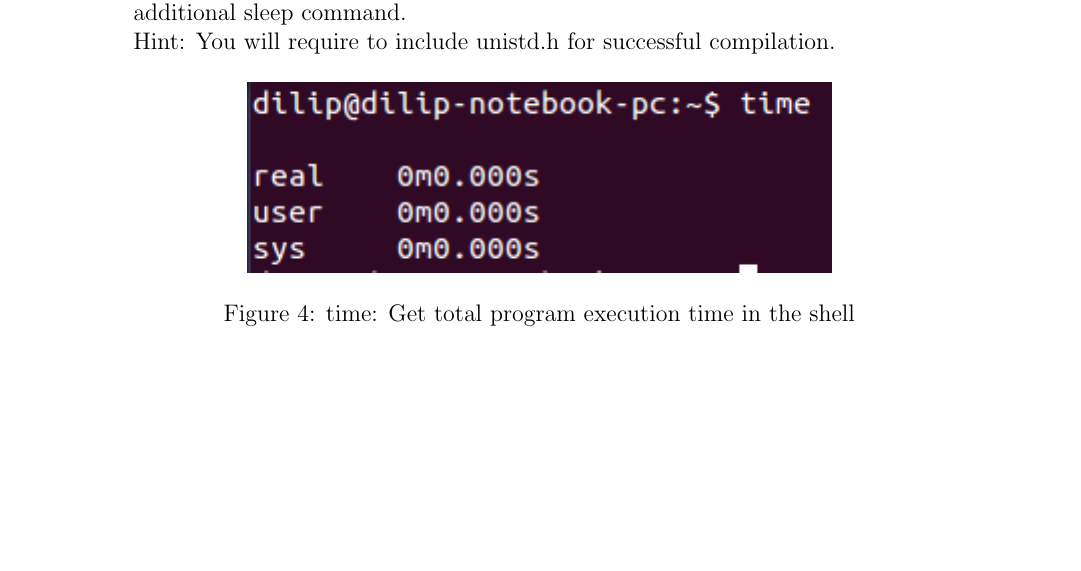
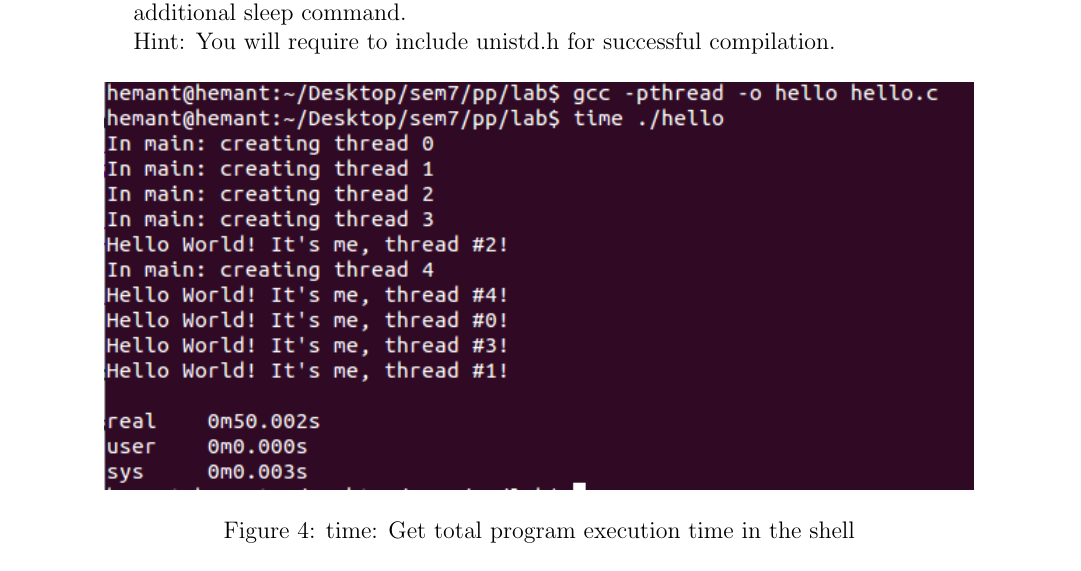
Before and after one commit to dilippuri/parallel-programming-lab, a LaTeX document (lab01/format.tex): part of page 4 of 4, cut so that both start at the same text, the shorter picture padded with empty space. Compiled offline with pdfLaTeX.

Commit message:
add screen shot in pdf

```diff
--- a/lab01/format.tex
+++ b/lab01/format.tex
@@ -135,7 +135,7 @@ $time ./a.out
 Hint: You will require to include unistd.h for successful compilation.
 \begin{figure}[!htp]
 \centering
-\includegraphics[scale=1]{3.png}
+\includegraphics[scale=.7]{4.png}
 \caption{time: Get total program execution time in the shell}
 \end{figure}
 \end{enumerate}
```
Also changed, not shown: lab01/format.pdf, 3 other files.
